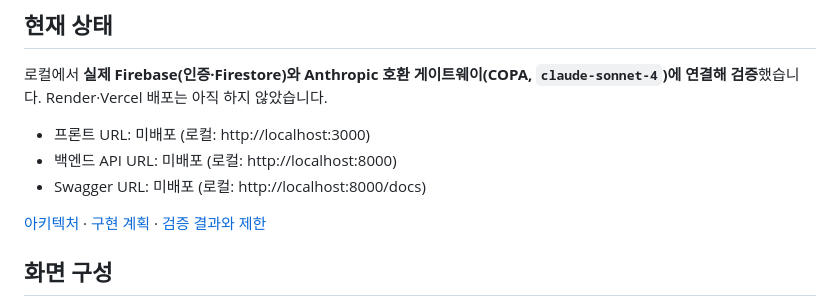
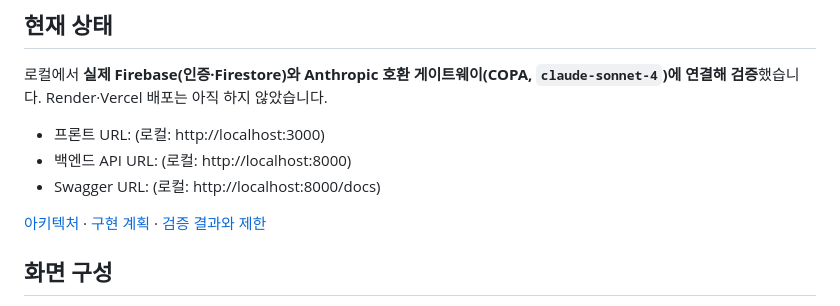
Before and after one commit to gaori2952/M1-2, a Markdown page: README.md, the part around the change. Rendered like a GitHub page.

```diff
--- a/README.md
+++ b/README.md
@@ -7,9 +7,9 @@
 
 로컬에서 **실제 Firebase(인증·Firestore)와 Anthropic 호환 게이트웨이(COPA, `claude-sonnet-4`)에 연결해 검증**했습니다. Render·Vercel 배포는 아직 하지 않았습니다.
 
-- 프론트 URL: 미배포 (로컬: http://localhost:3000)
-- 백엔드 API URL: 미배포 (로컬: http://localhost:8000)
-- Swagger URL: 미배포 (로컬: http://localhost:8000/docs)
+- 프론트 URL: (로컬: http://localhost:3000)
+- 백엔드 API URL: (로컬: http://localhost:8000)
+- Swagger URL:  (로컬: http://localhost:8000/docs)
 
 [아키텍처](docs/architecture.md) · [구현 계획](docs/implementation-plan.md) · [검증 결과와 제한](docs/verification.md)
 
```
